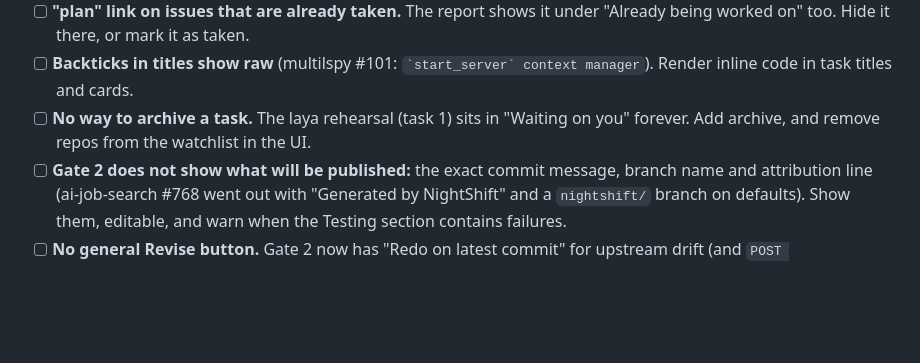
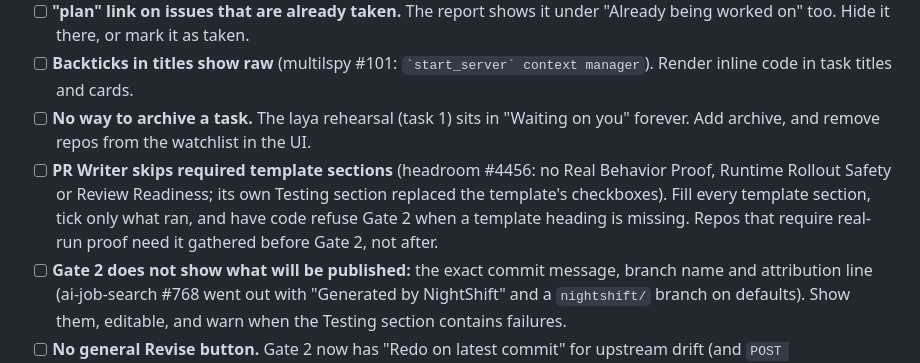
Before and after one commit to MaheshPulivarthi18/NightShift, a Markdown page: docs/BACKLOG.md, the part around the change. Rendered like a GitHub page; blank space fills up the shorter version.

Commit message:
Backlog: PR Writer must fill every required template section
Co-Authored-By: Claude Opus 5.5 <noreply@anthropic.com>

```diff
--- a/docs/BACKLOG.md
+++ b/docs/BACKLOG.md
@@ -21,6 +21,10 @@ under "Found by you".
       inline code in task titles and cards.
 - [ ] **No way to archive a task.** The laya rehearsal (task 1) sits in "Waiting on you" forever. Add
       archive, and remove repos from the watchlist in the UI.
+- [ ] **PR Writer skips required template sections** (headroom #4456: no Real Behavior Proof, Runtime Rollout
+      Safety or Review Readiness; its own Testing section replaced the template's checkboxes). Fill every
+      template section, tick only what ran, and have code refuse Gate 2 when a template heading is missing.
+      Repos that require real-run proof need it gathered before Gate 2, not after.
 - [ ] **Gate 2 does not show what will be published:** the exact commit message, branch name and
       attribution line (ai-job-search #768 went out with "Generated by NightShift" and a `nightshift/` branch
       on defaults). Show them, editable, and warn when the Testing section contains failures.
```
